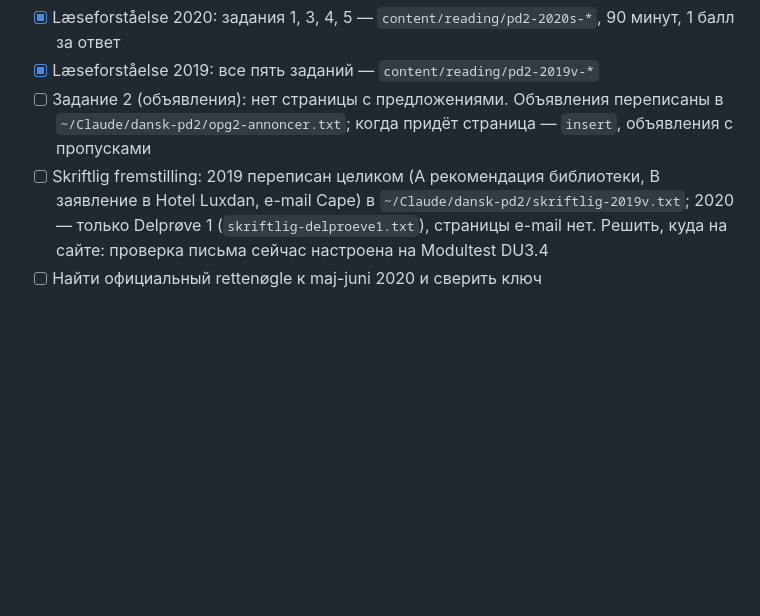
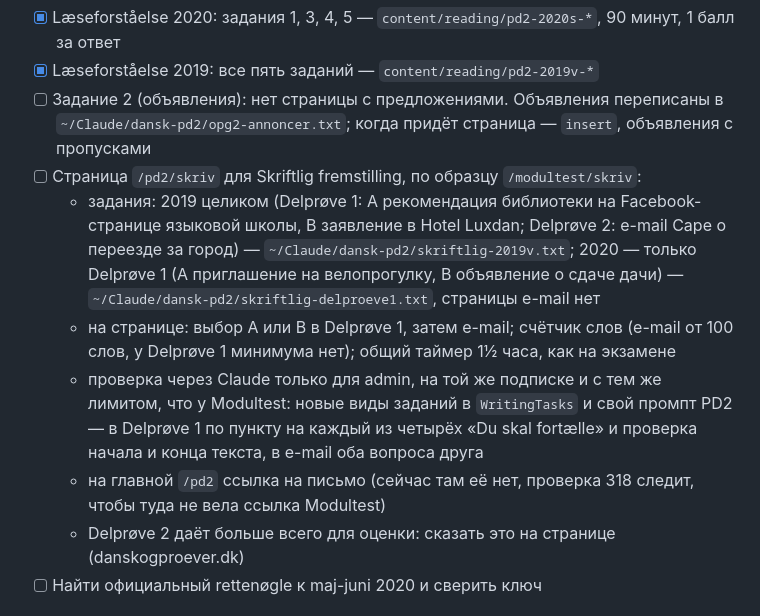
Before and after one commit to parap/dansk-idioms, a Markdown page: PLANS.md, the part around the change. Rendered like a GitHub page; blank space fills up the shorter version.

Commit message:
PLANS: what the PD2 writing page needs
Co-Authored-By: Claude Opus 5.5 <noreply@anthropic.com>

```diff
--- a/PLANS.md
+++ b/PLANS.md
@@ -119,10 +119,19 @@ Modul 4»). Порог «bestået» не опубликован, поэтому
 - [x] Læseforståelse 2019: все пять заданий — `content/reading/pd2-2019v-*`
 - [ ] Задание 2 (объявления): нет страницы с предложениями. Объявления переписаны в
   `~/Claude/dansk-pd2/opg2-annoncer.txt`; когда придёт страница — `insert`, объявления с пропусками
-- [ ] Skriftlig fremstilling: 2019 переписан целиком (A рекомендация библиотеки, B заявление в Hotel
-  Luxdan, e-mail Саре) в `~/Claude/dansk-pd2/skriftlig-2019v.txt`; 2020 — только Delprøve 1
-  (`skriftlig-delproeve1.txt`), страницы e-mail нет. Решить, куда на сайте: проверка письма сейчас
-  настроена на Modultest DU3.4
+- [ ] Страница `/pd2/skriv` для Skriftlig fremstilling, по образцу `/modultest/skriv`:
+  - задания: 2019 целиком (Delprøve 1: A рекомендация библиотеки на Facebook-странице языковой школы, B заявление
+    в Hotel Luxdan; Delprøve 2: e-mail Саре о переезде за город) — `~/Claude/dansk-pd2/skriftlig-2019v.txt`;
+    2020 — только Delprøve 1 (A приглашение на велопрогулку, B объявление о сдаче дачи) —
+    `~/Claude/dansk-pd2/skriftlig-delproeve1.txt`, страницы e-mail нет
+  - на странице: выбор A или B в Delprøve 1, затем e-mail; счётчик слов (e-mail от 100 слов, у
+    Delprøve 1 минимума нет); общий таймер 1½ часа, как на экзамене
+  - проверка через Claude только для admin, на той же подписке и с тем же лимитом, что у Modultest:
+    новые виды заданий в `WritingTasks` и свой промпт PD2 — в Delprøve 1 по пункту на каждый из
+    четырёх «Du skal fortælle» и проверка начала и конца текста, в e-mail оба вопроса друга
+  - на главной `/pd2` ссылка на письмо (сейчас там её нет, проверка 318 следит, чтобы туда не вела
+    ссылка Modultest)
+  - Delprøve 2 даёт больше всего для оценки: сказать это на странице (danskogproever.dk)
 - [ ] Найти официальный rettenøgle к maj-juni 2020 и сверить ключ
 
 ## Доступность (аудит 09.10.2026, исправления выкачены 10.10.2026)
```
